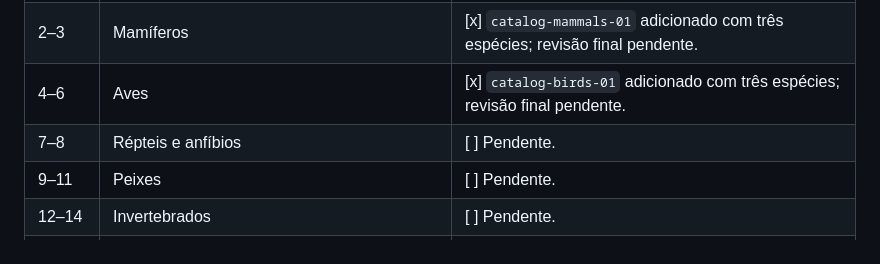
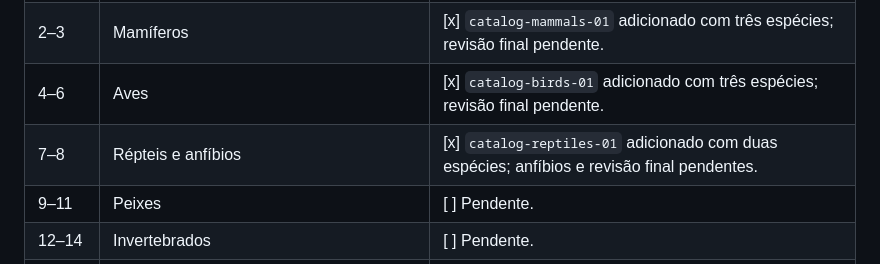
Before and after one commit to Souzzao/pantanal-dex, a Markdown page: todo.md, the part around the change. Rendered like a GitHub page.

Commit message:
docs: track reptile catalog batch

```diff
--- a/todo.md
+++ b/todo.md
@@ -152,7 +152,7 @@
 | 1 | Contrato e índice de lotes (`shared/catalog`) | [x] Implementado e validado. |
 | 2–3 | Mamíferos | [x] `catalog-mammals-01` adicionado com três espécies; revisão final pendente. |
 | 4–6 | Aves | [x] `catalog-birds-01` adicionado com três espécies; revisão final pendente. |
-| 7–8 | Répteis e anfíbios | [ ] Pendente. |
+| 7–8 | Répteis e anfíbios | [x] `catalog-reptiles-01` adicionado com duas espécies; anfíbios e revisão final pendentes. |
 | 9–11 | Peixes | [ ] Pendente. |
 | 12–14 | Invertebrados | [ ] Pendente. |
 | 15–16 | Índices por ambiente, sinônimos e busca | [ ] Pendente. |
```
